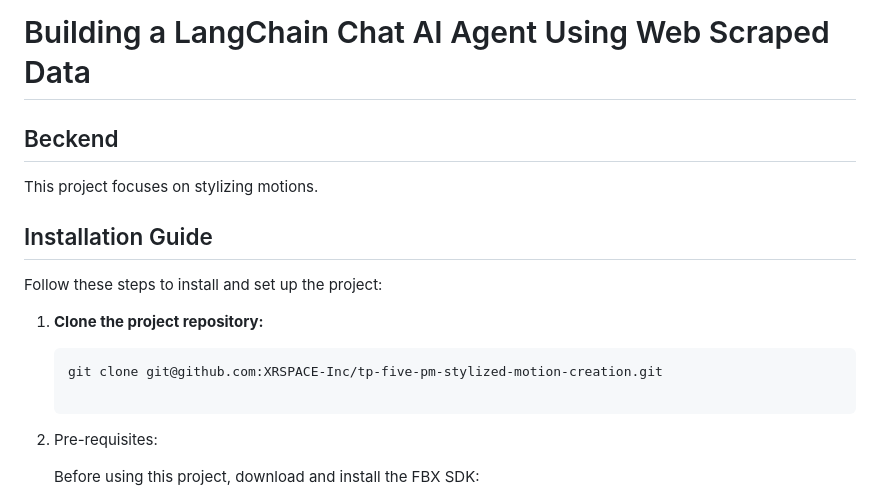
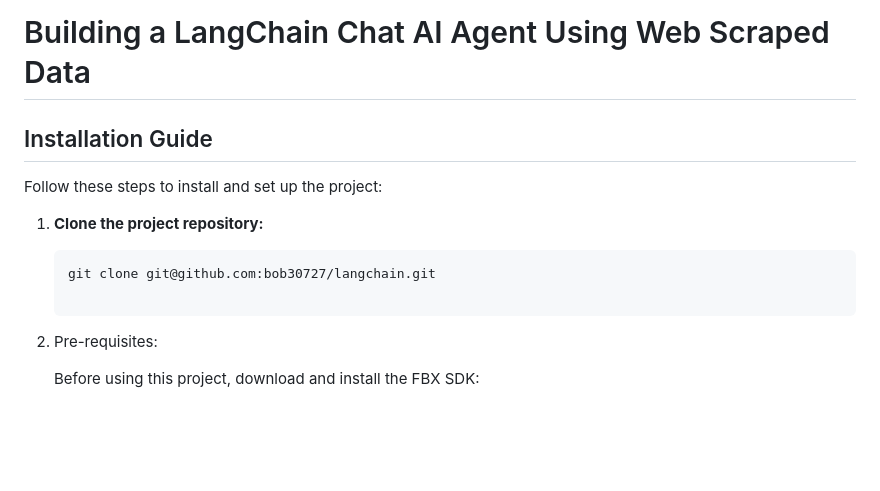
Before and after one commit to bob30727/langchain, a Markdown page: README.md, the part around the change. Drawn GitHub-style; blank space fills up the shorter version.

````diff
--- a/README.md
+++ b/README.md
@@ -1,9 +1,4 @@
 # Building a LangChain Chat AI Agent Using Web Scraped Data
-
-
-## Beckend
-
-This project focuses on stylizing motions.
 
 
 ## Installation Guide
@@ -13,7 +8,7 @@ Follow these steps to install and set up the project:
 1. **Clone the project repository:**
 
    ```bash
-   git clone git@github.com:XRSPACE-Inc/tp-five-pm-stylized-motion-creation.git
+   git clone git@github.com:bob30727/langchain.git
 
 2. Pre-requisites:
 
````
